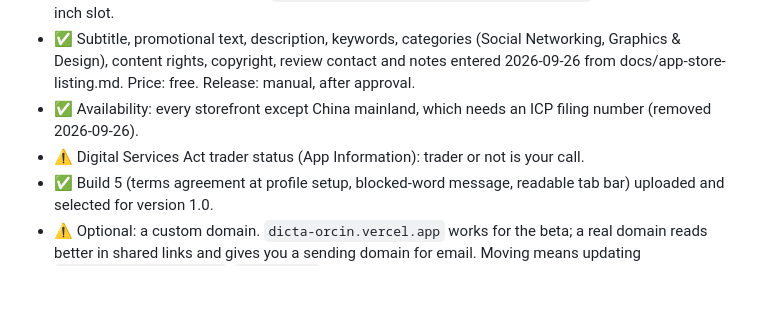
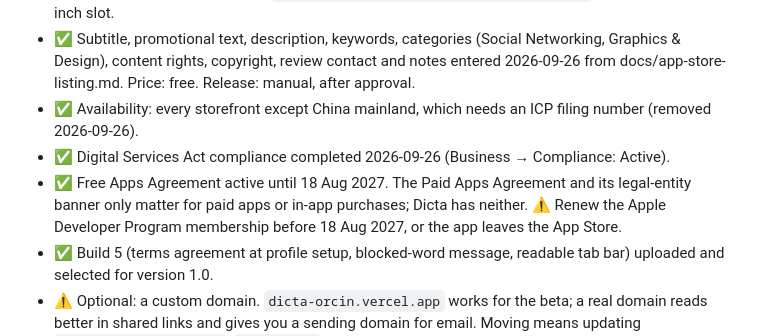
Before and after one commit to LeouDev/dicta, a Markdown page: docs/app-store-checklist.md, the part around the change. Drawn GitHub-style; blank space fills up the shorter version.

Commit message:
Checklist: Digital Services Act done; membership renews by Aug 2027
Co-Authored-By: Claude Opus 5.5 <noreply@anthropic.com>

```diff
--- a/docs/app-store-checklist.md
+++ b/docs/app-store-checklist.md
@@ -39,6 +39,7 @@
 - ✅ Screenshots: five uploaded 2026-09-26 at 1284 × 2778 (the 6.5-inch slot; it rejected 1320 × 2868 there). The 1320 × 2868 set is in `~/Downloads/Dicta App Store screenshots/` for the optional 6.9-inch slot.
 - ✅ Subtitle, promotional text, description, keywords, categories (Social Networking, Graphics & Design), content rights, copyright, review contact and notes entered 2026-09-26 from docs/app-store-listing.md. Price: free. Release: manual, after approval.
 - ✅ Availability: every storefront except China mainland, which needs an ICP filing number (removed 2026-09-26).
-- ⚠️ Digital Services Act trader status (App Information): trader or not is your call.
+- ✅ Digital Services Act compliance completed 2026-09-26 (Business → Compliance: Active).
+- ✅ Free Apps Agreement active until 18 Aug 2027. The Paid Apps Agreement and its legal-entity banner only matter for paid apps or in-app purchases; Dicta has neither. ⚠️ Renew the Apple Developer Program membership before 18 Aug 2027, or the app leaves the App Store.
 - ✅ Build 5 (terms agreement at profile setup, blocked-word message, readable tab bar) uploaded and selected for version 1.0.
 - ⚠️ Optional: a custom domain. `dicta-orcin.vercel.app` works for the beta; a real domain reads better in shared links and gives you a sending domain for email. Moving means updating `ios.associatedDomains`, `WEB_ORIGIN` (src/services/web.ts), and the two URLs in the push/purge triggers.
```
